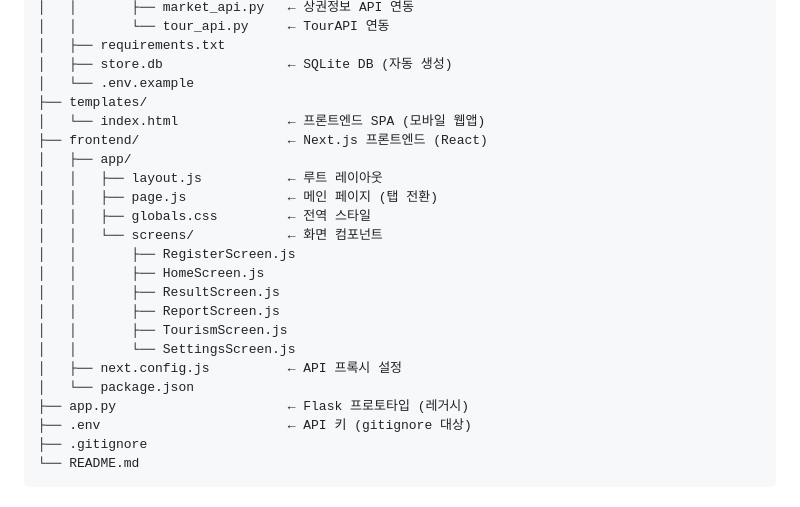
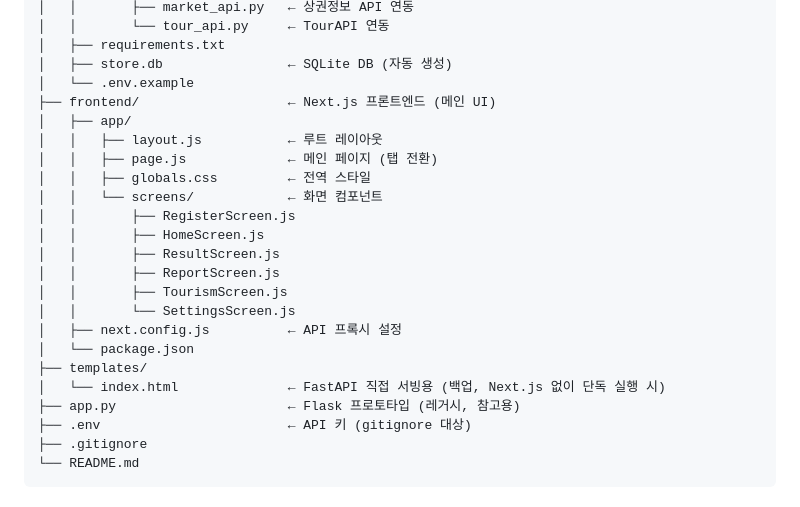
Before and after one commit to nxtcloud-edu/2026-07-kosj-industry-practice-team06, a Markdown page: README.md, the part around the change. Rendered like a GitHub page.

Commit message:
docs: 프로젝트 구조 설명 명확화 (Next.js 메인, templates 백업)

```diff
--- a/README.md
+++ b/README.md
@@ -64,9 +64,7 @@
 │   ├── requirements.txt
 │   ├── store.db                ← SQLite DB (자동 생성)
 │   └── .env.example
-├── templates/
-│   └── index.html              ← 프론트엔드 SPA (모바일 웹앱)
-├── frontend/                   ← Next.js 프론트엔드 (React)
+├── frontend/                   ← Next.js 프론트엔드 (메인 UI)
 │   ├── app/
 │   │   ├── layout.js           ← 루트 레이아웃
 │   │   ├── page.js             ← 메인 페이지 (탭 전환)
@@ -80,7 +78,9 @@
 │   │       └── SettingsScreen.js
 │   ├── next.config.js          ← API 프록시 설정
 │   └── package.json
-├── app.py                      ← Flask 프로토타입 (레거시)
+├── templates/
+│   └── index.html              ← FastAPI 직접 서빙용 (백업, Next.js 없이 단독 실행 시)
+├── app.py                      ← Flask 프로토타입 (레거시, 참고용)
 ├── .env                        ← API 키 (gitignore 대상)
 ├── .gitignore
 └── README.md
```
